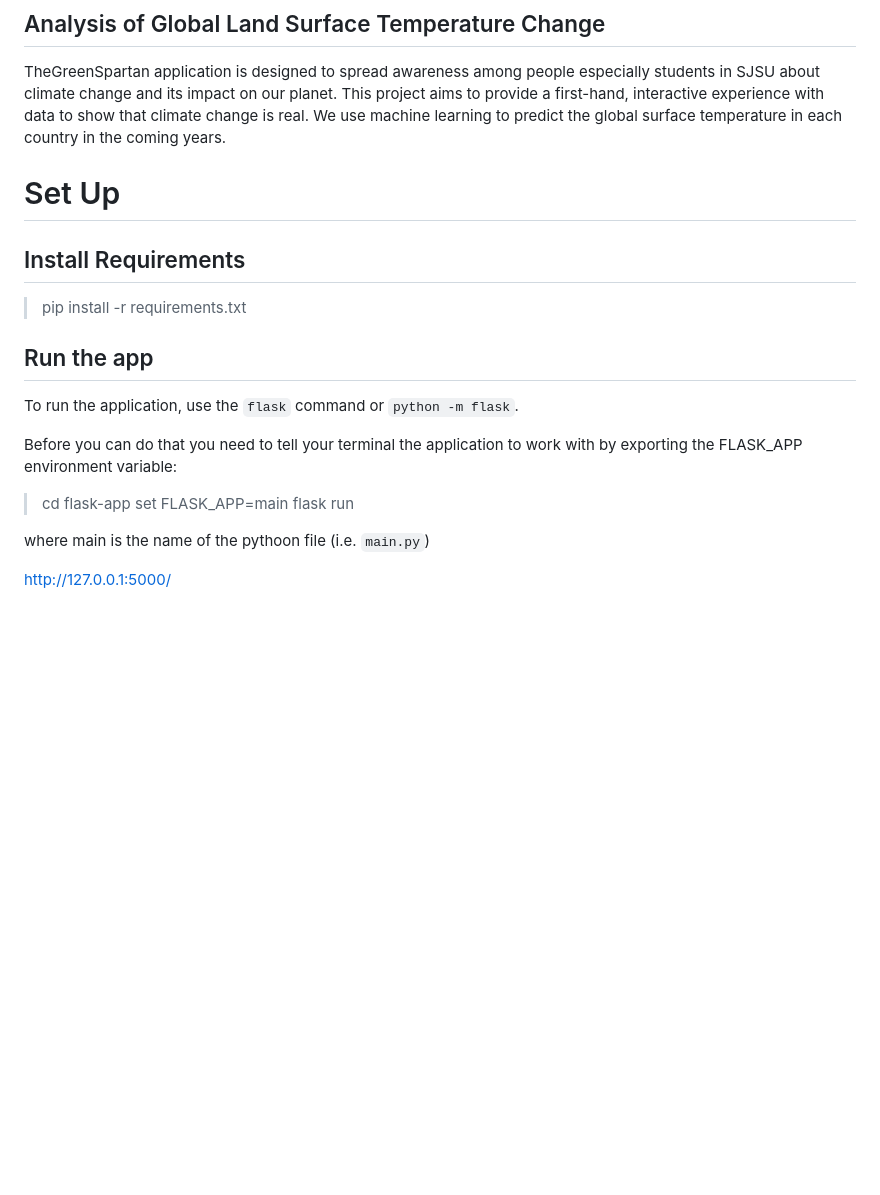
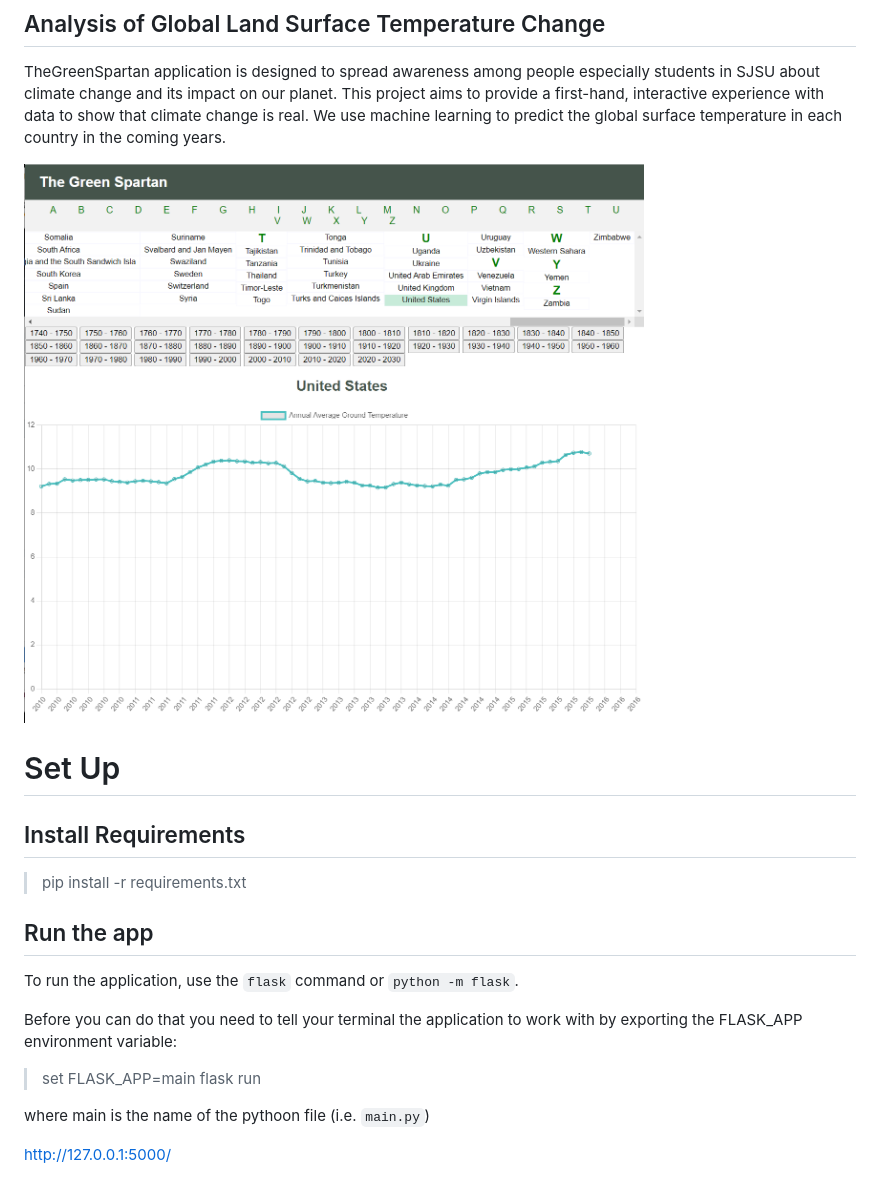
Before and after one commit to sallywei2/thegreenspartan, a Markdown page: README.md, the part around the change. Rendered like a GitHub page; pictures changed too: static/img/Screenshot.png (added); blank space fills up the shorter version.

Commit message:
adds minor changes
- begin y-axis at 0
- adds screenshot to the README
- changes default country from Afghanistan to United States

```diff
--- a/README.md
+++ b/README.md
@@ -3,6 +3,8 @@
 ## Analysis of Global Land Surface Temperature Change
 
 TheGreenSpartan application is designed to spread awareness among people especially students in SJSU about climate change and its impact on our planet. This project aims to provide a first-hand, interactive experience with data to show that climate change is real. We use machine learning to predict the global surface temperature in each country in the coming years.
+
+![TheGreenSpartan](static/img/Screenshot.png)
 
 # Set Up
 
@@ -15,7 +17,6 @@ To run the application, use the `flask` command or `python -m flask`.
 
 Before you can do that you need to tell your terminal the application to work with by exporting the FLASK_APP environment variable:
 
-> cd flask-app
 > set FLASK_APP=main
 > flask run
 
```
Also changed, not shown: 2 other files.
